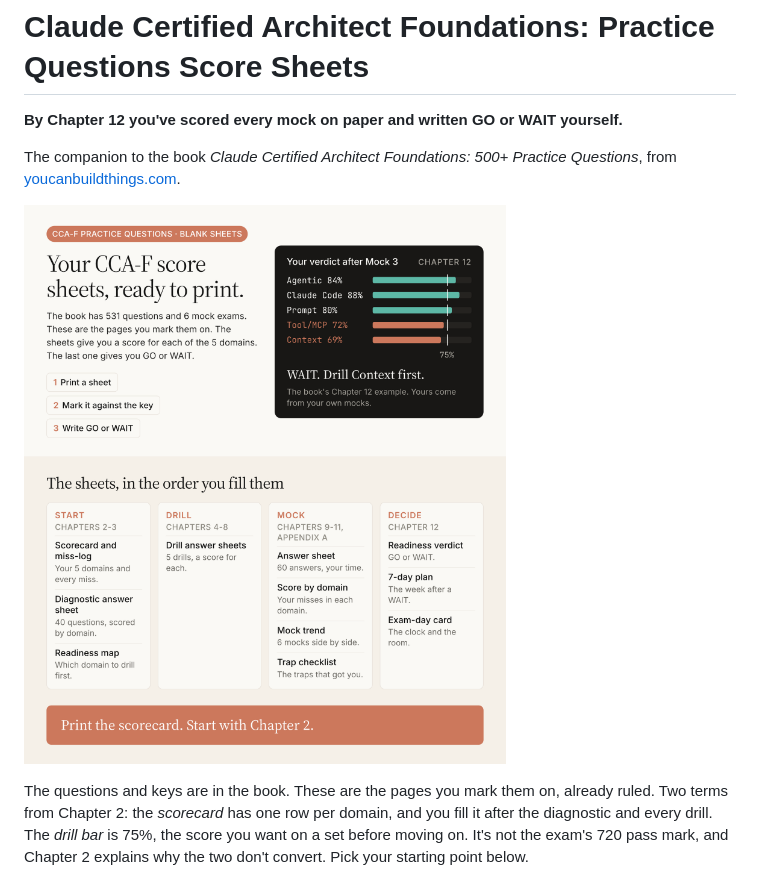
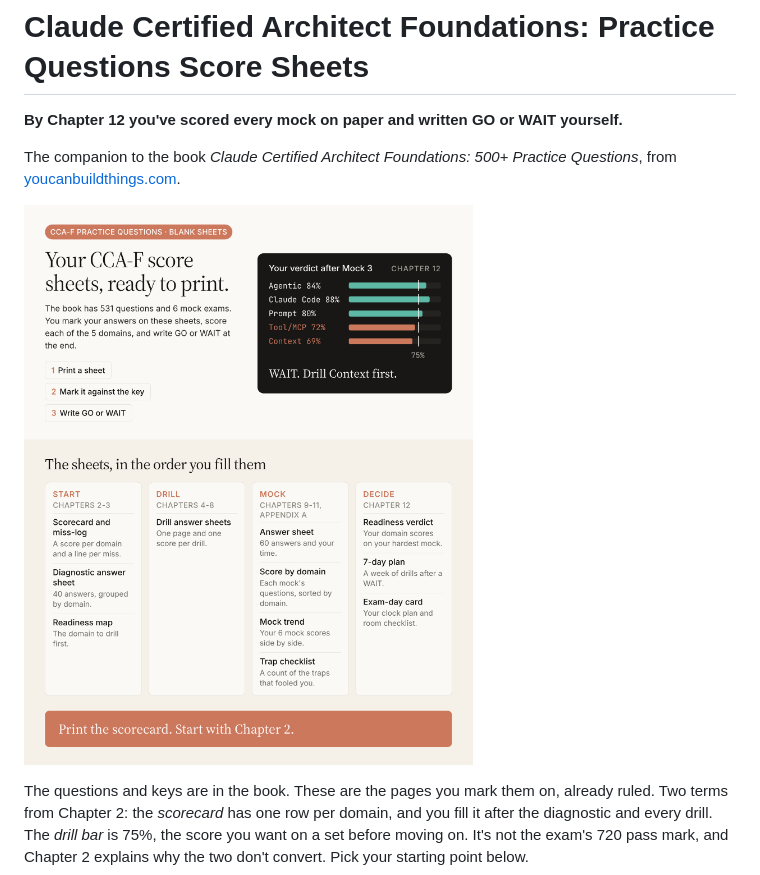
Before and after one commit to regardo911/claude-certified-architect-foundations-practice-questions, a Markdown page: README.md, the part around the change. Rendered like a GitHub page; pictures changed too: docs/images/hero.png.

Commit message:
Clearer wording on the README picture

```diff
--- a/README.md
+++ b/README.md
@@ -4,7 +4,7 @@
 
 The companion to the book *Claude Certified Architect Foundations: 500+ Practice Questions*, from [youcanbuildthings.com](https://youcanbuildthings.com).
 
-![The 11 score sheets in the order you fill them, grouped Start (Chapters 2-3), Drill (4-8), Mock (9-11 and Appendix A) and Decide (12), beside the book's Chapter 12 example verdict: Agentic 84%, Claude Code 88%, Prompt 80%, Tool/MCP 72% and Context 69% against the 75% line, ending "WAIT. Drill Context first."](docs/images/hero.png)
+![The 11 score sheets in the order you fill them, grouped Start (Chapters 2-3), Drill (4-8), Mock (9-11 and Appendix A) and Decide (12), beside a verdict after Mock 3: Agentic 84%, Claude Code 88%, Prompt 80%, Tool/MCP 72% and Context 69% against the 75% line, ending "WAIT. Drill Context first."](docs/images/hero.png)
 
 The questions and keys are in the book. These are the pages you mark them on, already ruled. Two terms from Chapter 2: the *scorecard* has one row per domain, and you fill it after the diagnostic and every drill. The *drill bar* is 75%, the score you want on a set before moving on. It's not the exam's 720 pass mark, and Chapter 2 explains why the two don't convert. Pick your starting point below.
 
```
